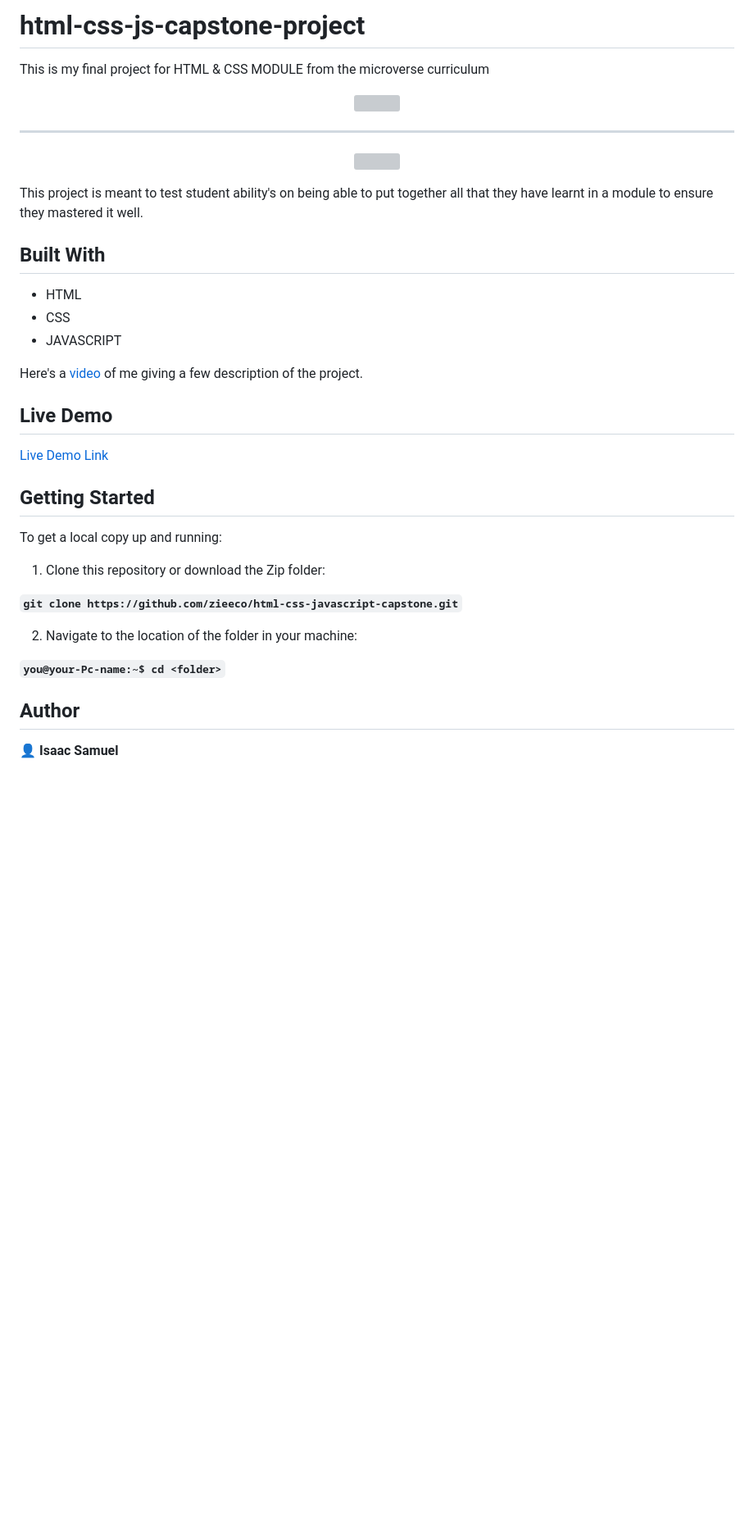
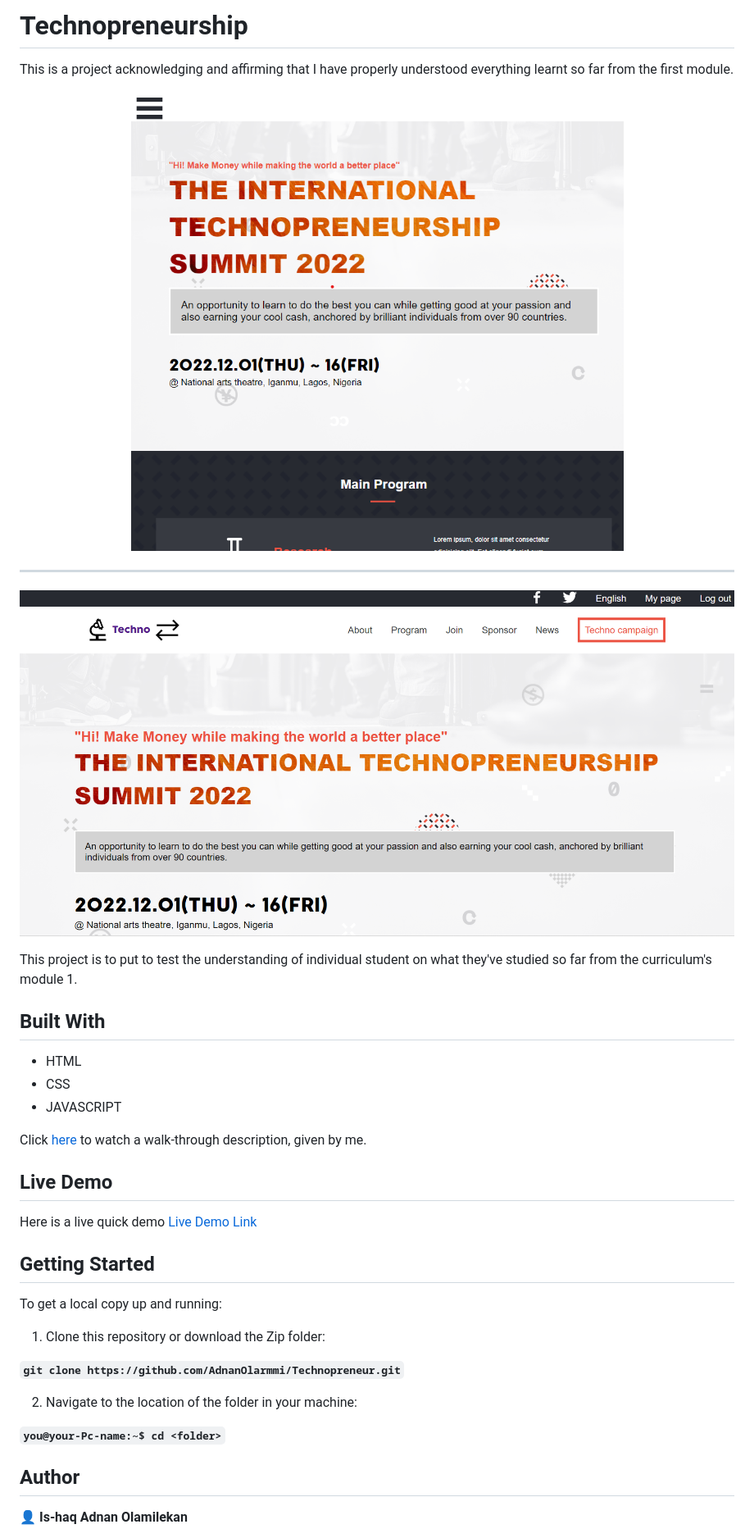
Before and after one commit to AdnanOlarmmi/Technopreneur, a Markdown page: README.md, the part around the change printed below. Shown: that part at 82% size. Drawn GitHub-style; pictures changed too: images/screenshots/desktop.png (added), images/screenshots/mobile.png (added); blank space fills up the shorter version; grey boxes are pictures that could not be loaded.

```diff
--- a/README.md
+++ b/README.md
@@ -1,19 +1,19 @@
-# html-css-js-capstone-project
+# Technopreneurship
 
-This is my final project for HTML & CSS MODULE from the microverse curriculum
+This is a project acknowledging and affirming that I have properly understood everything learnt so far from the first module.
 
 <p align="center">
-  <img src="./images/screenshot/mobile.png"/>
+  <img src="./images/screenshots/mobile.png"/>
 </p>
 
 <hr>
 
 <p align="center">
-  <img src="./images/screenshot/desktop.png"/>
+  <img src="./images/screenshots/desktop.png"/>
 </p>
 
 
-This project is meant to test student ability's on being able to put together all that they have learnt in a module to ensure they mastered it well.
+This project is to put to test the understanding of individual student on what they've studied so far from the curriculum's module 1.
 
 ## Built With
 
@@ -22,11 +22,12 @@ This project is meant to test student ability's on being able to put together al
 - JAVASCRIPT
 
 
-Here's a [video ](https://www.loom.com/share/a8e3d9716fa44728be4a7f19a5444ab9) of me giving a few description of the project.
+Click [here](https://www.loom.com/share/1b0968f84b46450fa426ca8cf6bd0d68) to watch a walk-through description, given by me.
 
 ## Live Demo
 
-[Live Demo Link](https://zieeco.github.io/html-css-js-capstone/)
+Here is a live quick demo
+[Live Demo Link](https://adnanolarmmi.github.io/Technopreneur/)
 
 
 ## Getting Started
@@ -35,7 +36,7 @@ To get a local copy up and running:
 
 1. Clone this repository or download the Zip folder:
 
-**``git clone https://github.com/zieeco/html-css-javascript-capstone.git``**
+**``git clone https://github.com/AdnanOlarmmi/Technopreneur.git``**
 
 2. Navigate to the location of the folder in your machine:
 
@@ -43,5 +44,5 @@ To get a local copy up and running:
 
 ## Author
 
-👤 **Isaac Samuel**
+👤 **Is-haq Adnan Olamilekan**
 
```
Also changed, not shown: other parts of README.md (+6 -8 lines), READMEgit.md (deleted, +0 -2 lines), 4 other files.
